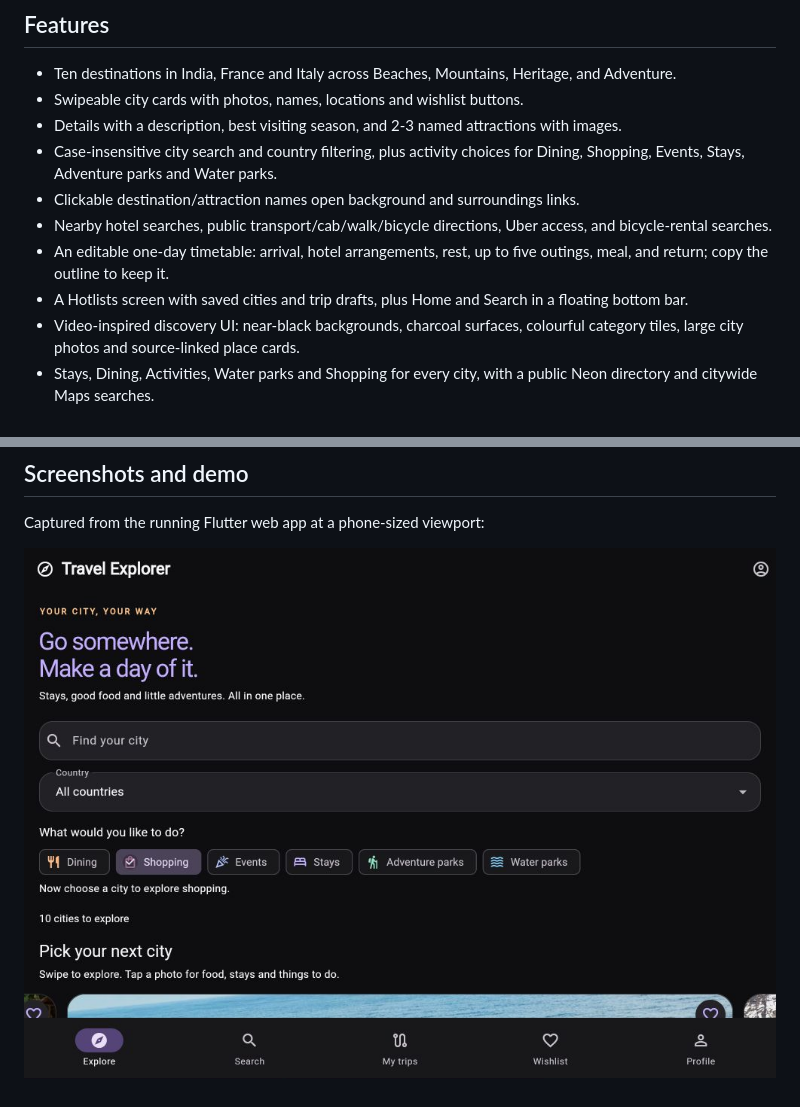
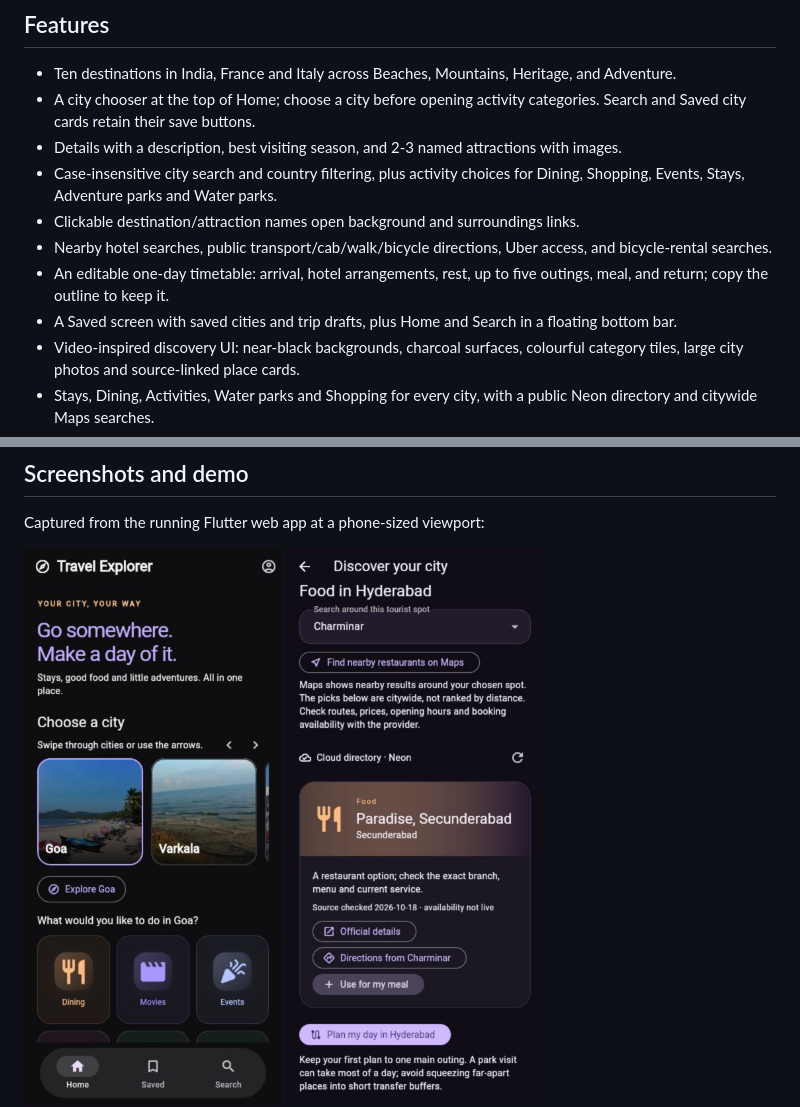
Before and after one commit to sohan2335/travel-explorer, a Markdown page: README.md, 2 parts joined by grey strips. GitHub-like rendering; pictures changed too: docs/screenshots/city-first-home.jpg (added).

```diff
--- a/README.md
+++ b/README.md
@@ -5,13 +5,13 @@ A small Flutter app for the GDGC VNRVJIET App Development volunteer recruitment
 ## Features
 
 - Ten destinations in India, France and Italy across Beaches, Mountains, Heritage, and Adventure.
-- Swipeable city cards with photos, names, locations and wishlist buttons.
+- A city chooser at the top of Home; choose a city before opening activity categories. Search and Saved city cards retain their save buttons.
 - Details with a description, best visiting season, and 2-3 named attractions with images.
 - Case-insensitive city search and country filtering, plus activity choices for Dining, Shopping, Events, Stays, Adventure parks and Water parks.
 - Clickable destination/attraction names open background and surroundings links.
 - Nearby hotel searches, public transport/cab/walk/bicycle directions, Uber access, and bicycle-rental searches.
 - An editable one-day timetable: arrival, hotel arrangements, rest, up to five outings, meal, and return; copy the outline to keep it.
-- A Hotlists screen with saved cities and trip drafts, plus Home and Search in a floating bottom bar.
+- A Saved screen with saved cities and trip drafts, plus Home and Search in a floating bottom bar.
 - Video-inspired discovery UI: near-black backgrounds, charcoal surfaces, colourful category tiles, large city photos and source-linked place cards.
 - Stays, Dining, Activities, Water parks and Shopping for every city, with a public Neon directory and citywide Maps searches.
 - Use a directory stay, restaurant or outing in the planner; customise the visit duration and save the draft.
@@ -70,7 +70,7 @@ External links work through a small web helper and an Android platform bridge. A
 
 Captured from the running Flutter web app at a phone-sized viewport:
 
-![Home and activity categories](docs/screenshots/activity-categories.jpg)
+![City-first Home](docs/screenshots/city-first-home.jpg)
 ![City discovery](docs/screenshots/city-discovery.jpg)
 ![One-day planner](docs/screenshots/city-plan.jpg)
 
```
Also changed, not shown: other parts of README.md (+17 -0 lines), docs/MY_DAY.md (added, +26 -0 lines), docs/VERIFICATION.md (+9 -0 lines), docs/screenshots/my-day.jpg (added), 13 other files.
